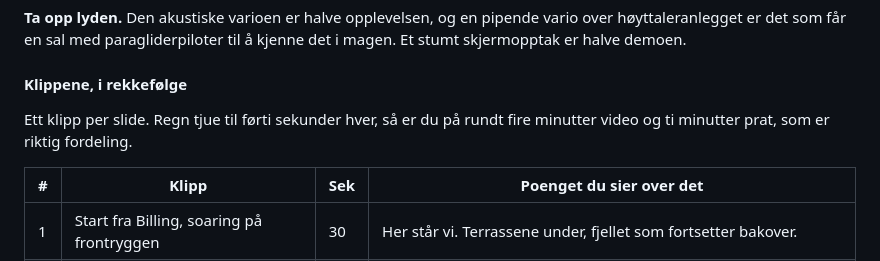
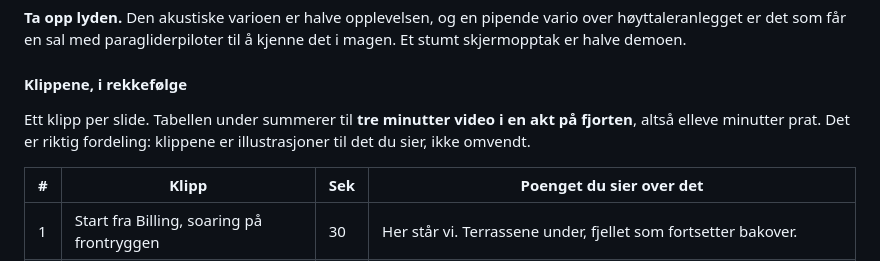
Before and after one commit to simeneide/blog, a Markdown page: himalaya/STRUKTUR.md, the part around the change. Drawn GitHub-style.

Commit message:
Rett klipp-anslaget: tre minutter video, ikke fire

```diff
--- a/himalaya/STRUKTUR.md
+++ b/himalaya/STRUKTUR.md
@@ -242,8 +242,9 @@ kjenne det i magen. Et stumt skjermopptak er halve demoen.
 
 #### Klippene, i rekkefølge
 
-Ett klipp per slide. Regn tjue til førti sekunder hver, så er du på rundt fire
-minutter video og ti minutter prat, som er riktig fordeling.
+Ett klipp per slide. Tabellen under summerer til **tre minutter video i en akt
+på fjorten**, altså elleve minutter prat. Det er riktig fordeling: klippene er
+illustrasjoner til det du sier, ikke omvendt.
 
 | # | Klipp | Sek | Poenget du sier over det |
 |---|---|-----|--------------------------|
```
